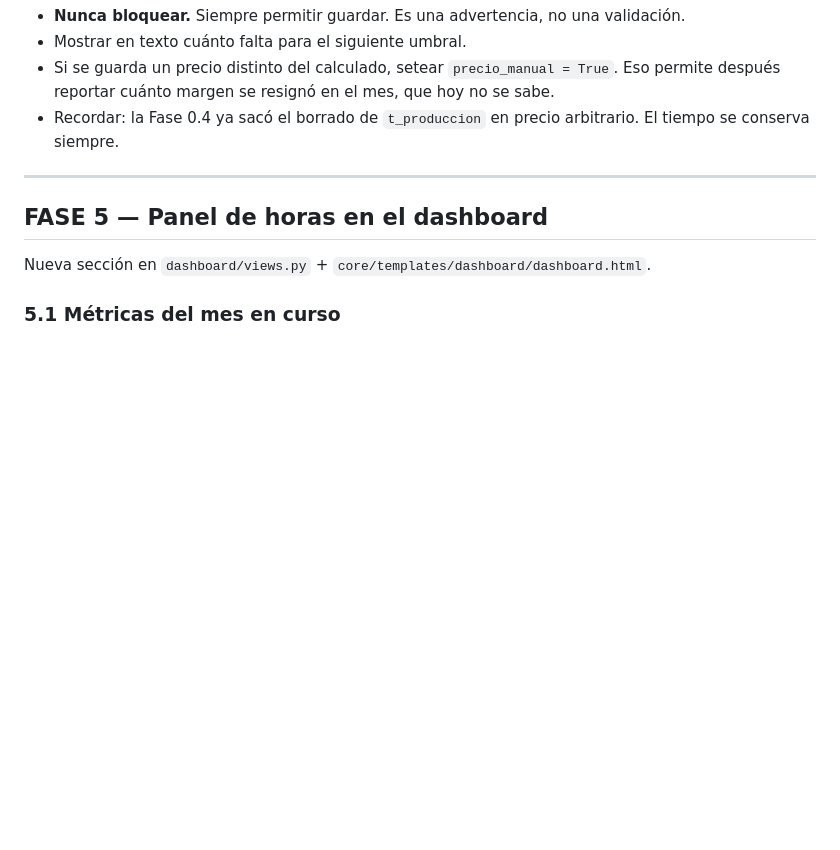
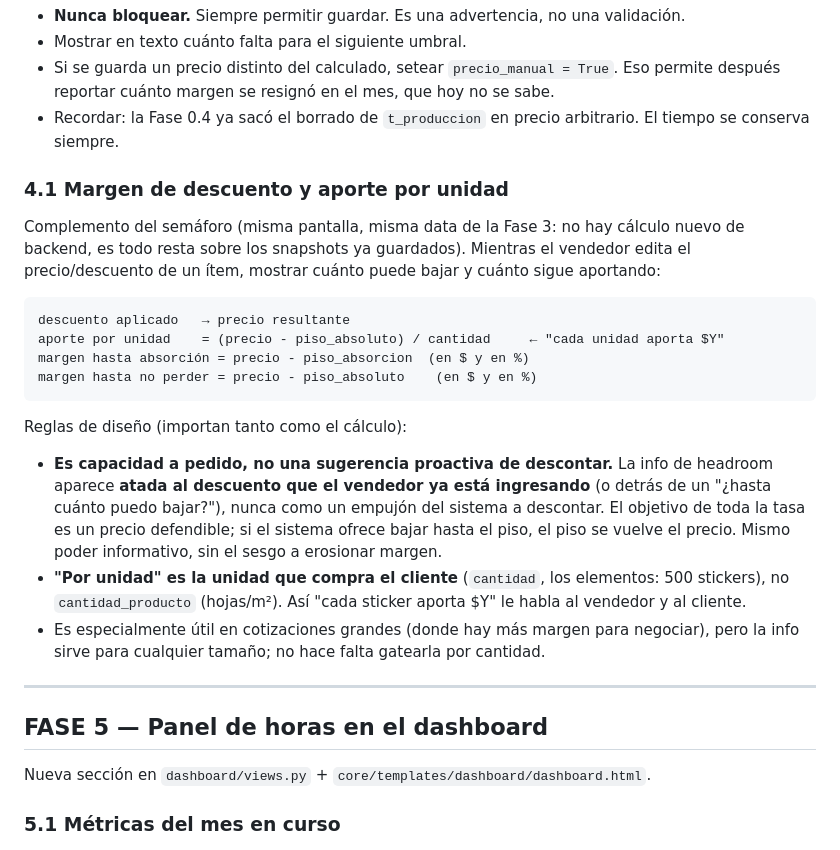
Before and after one commit to ralatigano/EasyPrint, a Markdown page: PLAN_ESTRUCTURA_COSTOS.md, the part around the change. Rendered like a GitHub page; blank space fills up the shorter version.

Commit message:
Plan: Fase 4.1 — margen de descuento y aporte por unidad
Extensión del semáforo de precio: mostrar cuánto puede bajar el vendedor y
qué aporte por unidad queda, usando los pisos ya snapshoteados en la Fase 3.
Framing como capacidad a pedido (no sugerencia proactiva de descontar) para
no erosionar el precio defendible.

Co-Authored-By: Claude Opus 4.8 <noreply@anthropic.com>

````diff
--- a/PLAN_ESTRUCTURA_COSTOS.md
+++ b/PLAN_ESTRUCTURA_COSTOS.md
@@ -462,6 +462,34 @@ Reglas:
 - Recordar: la Fase 0.4 ya sacó el borrado de `t_produccion` en precio arbitrario. El
   tiempo se conserva siempre.
 
+### 4.1 Margen de descuento y aporte por unidad
+
+Complemento del semáforo (misma pantalla, misma data de la Fase 3: no hay cálculo
+nuevo de backend, es todo resta sobre los snapshots ya guardados). Mientras el vendedor
+edita el precio/descuento de un ítem, mostrar cuánto puede bajar y cuánto sigue
+aportando:
+
+```
+descuento aplicado   → precio resultante
+aporte por unidad    = (precio - piso_absoluto) / cantidad     ← "cada unidad aporta $Y"
+margen hasta absorción = precio - piso_absorcion  (en $ y en %)
+margen hasta no perder = precio - piso_absoluto    (en $ y en %)
+```
+
+Reglas de diseño (importan tanto como el cálculo):
+
+- **Es capacidad a pedido, no una sugerencia proactiva de descontar.** La info de
+  headroom aparece **atada al descuento que el vendedor ya está ingresando** (o detrás
+  de un "¿hasta cuánto puedo bajar?"), nunca como un empujón del sistema a descontar.
+  El objetivo de toda la tasa es un precio defendible; si el sistema ofrece bajar hasta
+  el piso, el piso se vuelve el precio. Mismo poder informativo, sin el sesgo a erosionar
+  margen.
+- **"Por unidad" es la unidad que compra el cliente** (`cantidad`, los elementos: 500
+  stickers), no `cantidad_producto` (hojas/m²). Así "cada sticker aporta $Y" le habla al
+  vendedor y al cliente.
+- Es especialmente útil en cotizaciones grandes (donde hay más margen para negociar),
+  pero la info sirve para cualquier tamaño; no hace falta gatearla por cantidad.
+
 ---
 
 ## FASE 5 — Panel de horas en el dashboard
````
